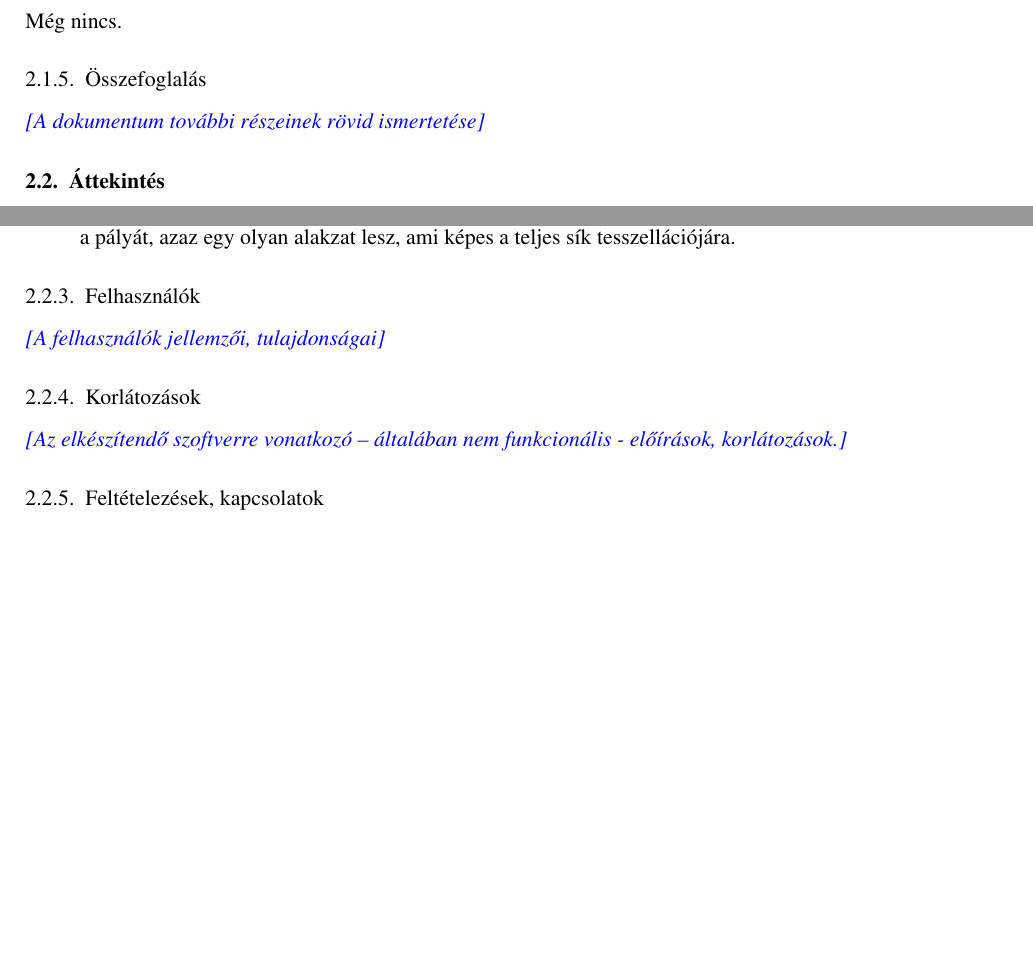
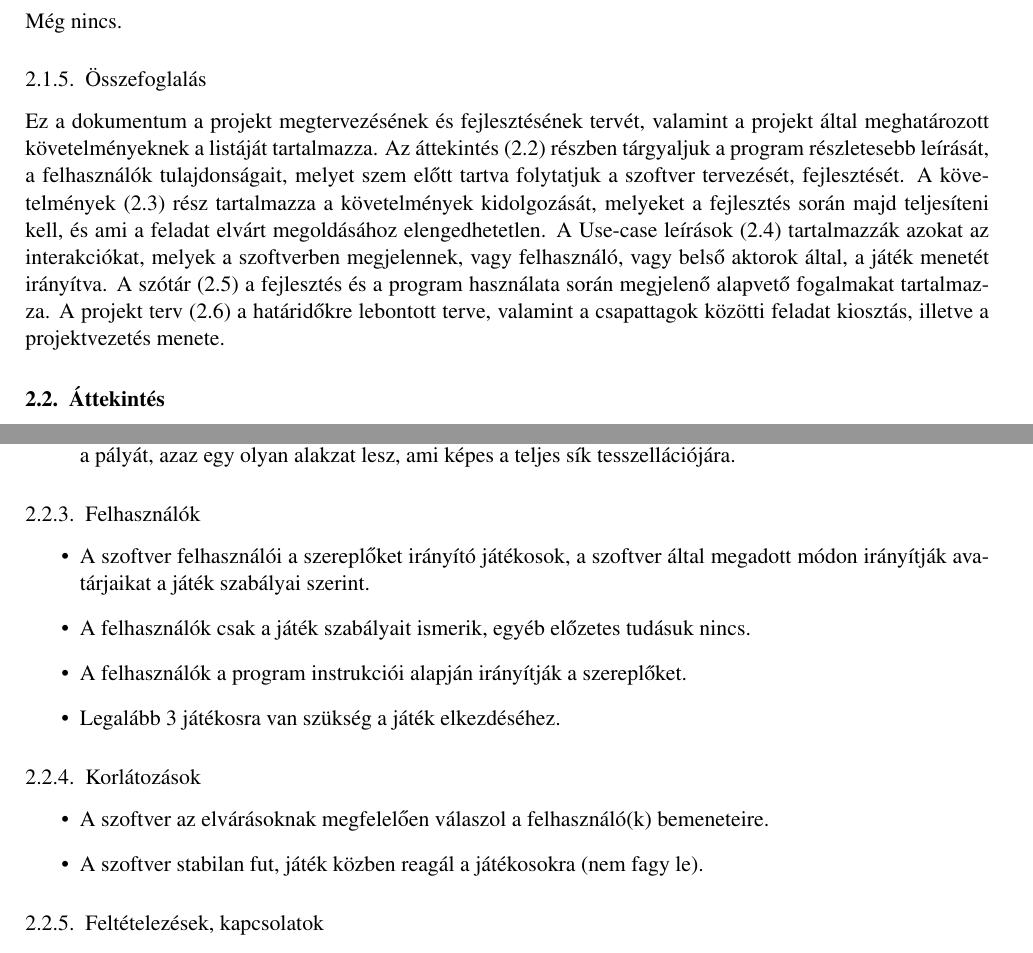
Before and after one commit to darkpanther99/EG6652570, a LaTeX book (DOCUMENTATION/projlab.tex, which reads DOCUMENTATION/chapters/chapter02/sablon02.tex): two parts of pages 4 and 5 of 12 before the commit and two parts of pages 4 and 5 of 13 after it, joined at a grey line, cut so that both start at the same text, the shorter picture padded with empty space. Compiled offline with pdfLaTeX.

Commit message:
Osszefoglalas, non-func, felhasznalok, atadas

```diff
--- a/DOCUMENTATION/chapters/chapter02/sablon02.tex
+++ b/DOCUMENTATION/chapters/chapter02/sablon02.tex
@@ -26,9 +26,14 @@ Még nincs.
 Még nincs.
 
 \subsection{Összefoglalás}
-\comment{A dokumentum további részeinek rövid ismertetése}
 % TODO: összefoglalás
 
+Ez a dokumentum a projekt megtervezésének és fejlesztésének tervét, valamint a projekt által meghatározott követelményeknek a listáját tartalmazza.
+Az áttekintés (2.2) részben tárgyaljuk a program részletesebb leírását, a felhasználók tulajdonságait, melyet szem előtt tartva folytatjuk a szoftver tervezését, fejlesztését.
+A követelmények (2.3) rész tartalmazza a követelmények kidolgozását, melyeket a fejlesztés során majd teljesíteni kell, és ami a feladat elvárt megoldásához elengedhetetlen.
+A Use-case leírások (2.4) tartalmazzák azokat az interakciókat, melyek a szoftverben megjelennek, vagy felhasználó, vagy belső aktorok által, a játék menetét irányítva.
+A szótár (2.5) a fejlesztés és a program használata során megjelenő alapvető fogalmakat tartalmazza.
+A projekt terv (2.6) a határidőkre lebontott terve, valamint a csapattagok közötti feladat kiosztás, illetve a projektvezetés menete.
 \section{Áttekintés}
 \subsection{Általános áttekintés}
 %\comment{A kialakítandó szoftver legmagasabb szintű architekturális képe. A fontosabb alrendszerek felsorolása, a közöttük kialakítandó interfészek lényege, a felhasználói kapcsolatok alapja. Esetleges hálózati és adattárolási elvárások.}
@@ -53,13 +58,24 @@ A szoftver három fő komponense a Model, a View, és a Controller. A Model repr
 
 \item A játék felülnézetes, 2 dimenziós, a jégtáblákon lévő hó magasságát a grafikával fogjuk érzékeltetni. A jégtáblák ugyanakkora méretűek, az alakjuk még nem tisztázott, viszont ami biztos, hogy teljesen lefedik a pályát, azaz egy olyan alakzat lesz, ami képes a teljes sík tesszellációjára.
 \end{itemize}
+
 \subsection{Felhasználók}
-\comment{A felhasználók jellemzői, tulajdonságai}
-% TODO: felhasználók
+\begin{itemize}
+\item A szoftver felhasználói a szereplőket irányító játékosok, a szoftver által megadott módon irányítják avatárjaikat a játék szabályai szerint.
+
+\item A felhasználók csak a játék szabályait ismerik, egyéb előzetes tudásuk nincs.
+
+\item A felhasználók a program instrukciói alapján irányítják a szereplőket.
+
+\item Legalább 3 játékosra van szükség a játék elkezdéséhez.
+\end{itemize}
 
 \subsection{Korlátozások}
-\comment{Az elkészítendő szoftverre vonatkozó – általában nem funkcionális - előírások, korlátozások.}
 % TODO: korlátozások (nemfunkcionális követelmények alapján)
+\begin{itemize}
+	\item A szoftver az elvárásoknak megfelelően válaszol a felhasználó(k) bemeneteire.
+	\item A szoftver stabilan fut, játék közben reagál a játékosokra (nem fagy le).
+\end{itemize}
 
 \subsection{Feltételezések, kapcsolatok}
 %\comment{A dokumentumban használt anyagok, web-oldalak felsorolása}
```
Also changed, not shown: DOCUMENTATION/projlab.pdf (added), DOCUMENTATION/chapters/chapter02/sablon02.tex (12 more changed lines).
